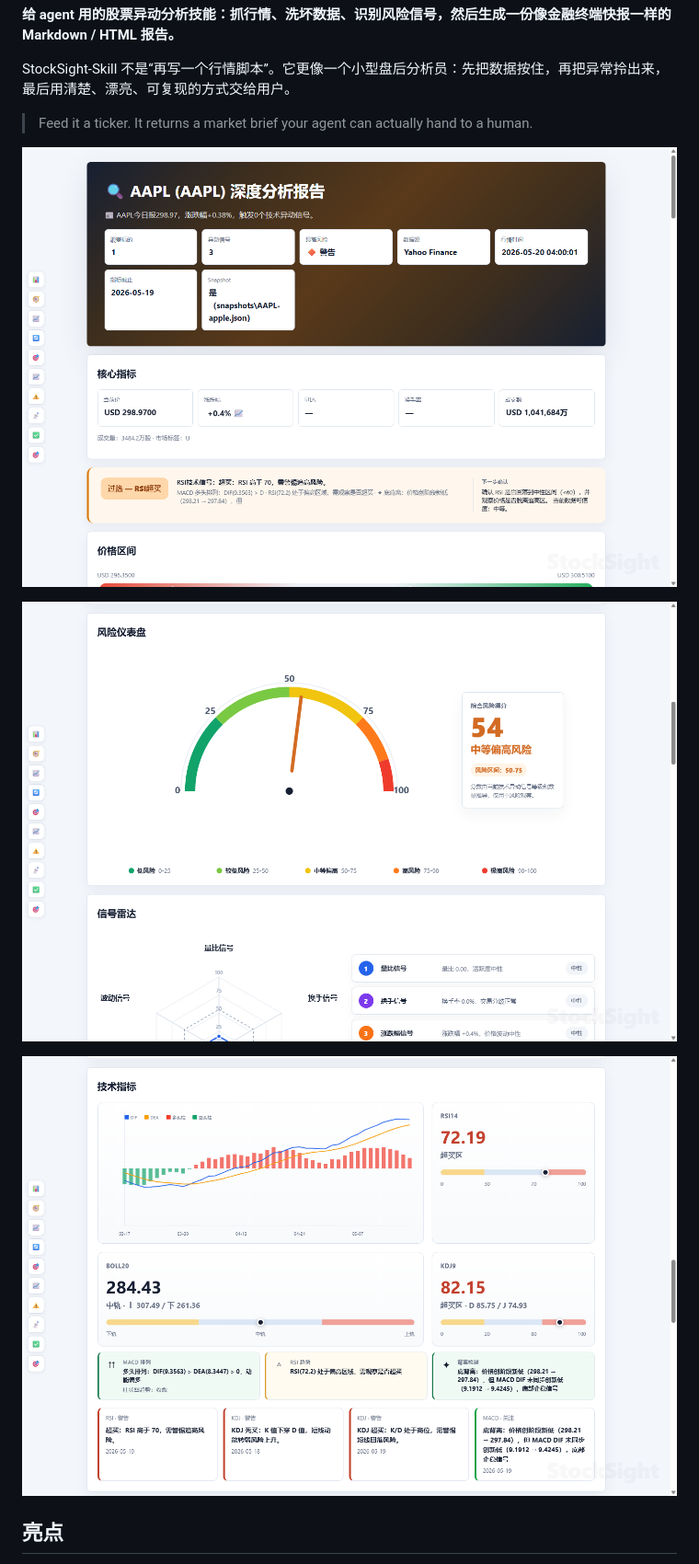
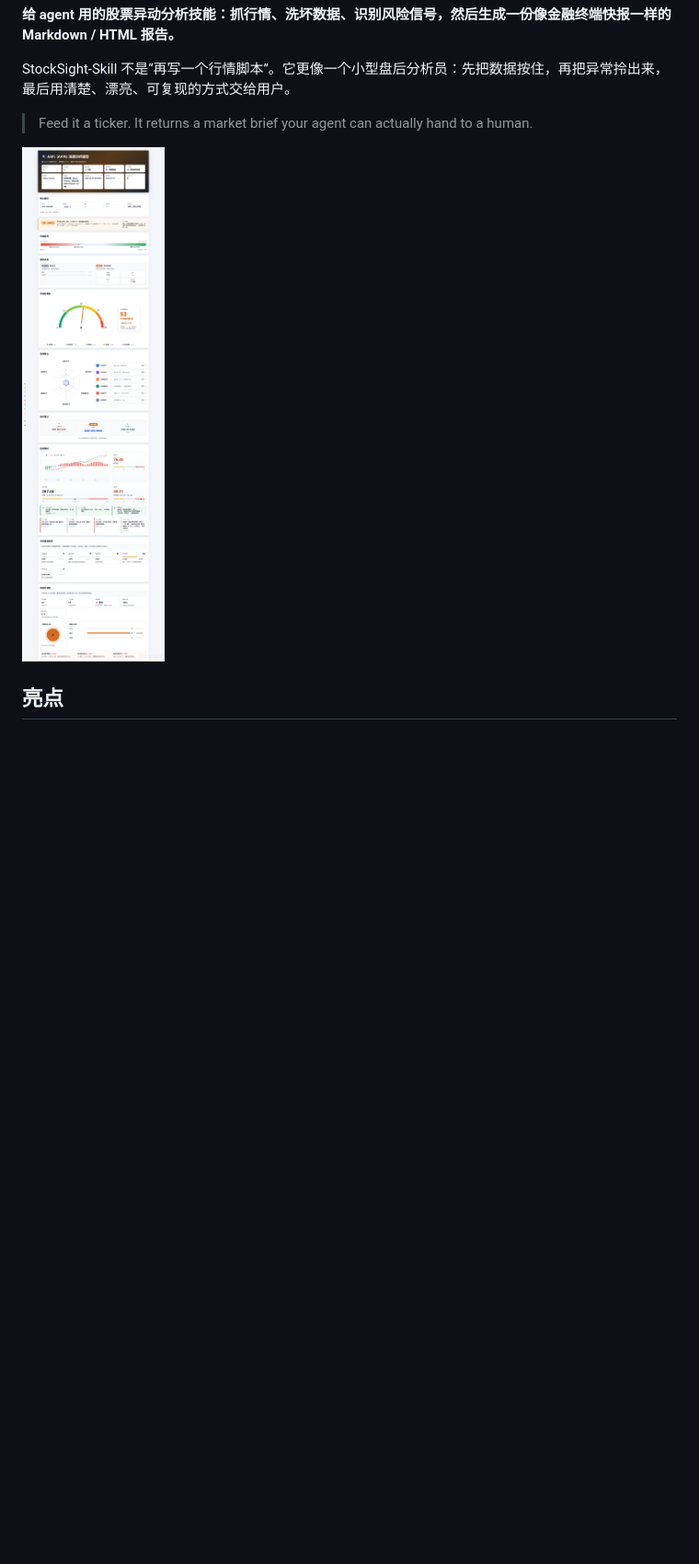
Before and after one commit to GearVoid/StockSight-Skill, a Markdown page: README.md, the part around the change. Shown at 92% size. Drawn GitHub-style; pictures changed too: docs/images/stocksight-report-full.png (added); blank space fills up the shorter version.

Commit message:
Update README with full AAPL report screenshot

```diff
--- a/README.md
+++ b/README.md
@@ -11,11 +11,7 @@ StockSight-Skill 不是“再写一个行情脚本”。它更像一个小型盘
 
 > Feed it a ticker. It returns a market brief your agent can actually hand to a human.
 
-![StockSight report overview](docs/images/stocksight-report-overview.png)
-
-![StockSight risk dashboard and radar](docs/images/stocksight-report-risk-gauge.png)
-
-![StockSight technical and data panels](docs/images/stocksight-report-technical.png)
+![StockSight full AAPL report](docs/images/stocksight-report-full.png)
 
 ## 亮点
 
```
